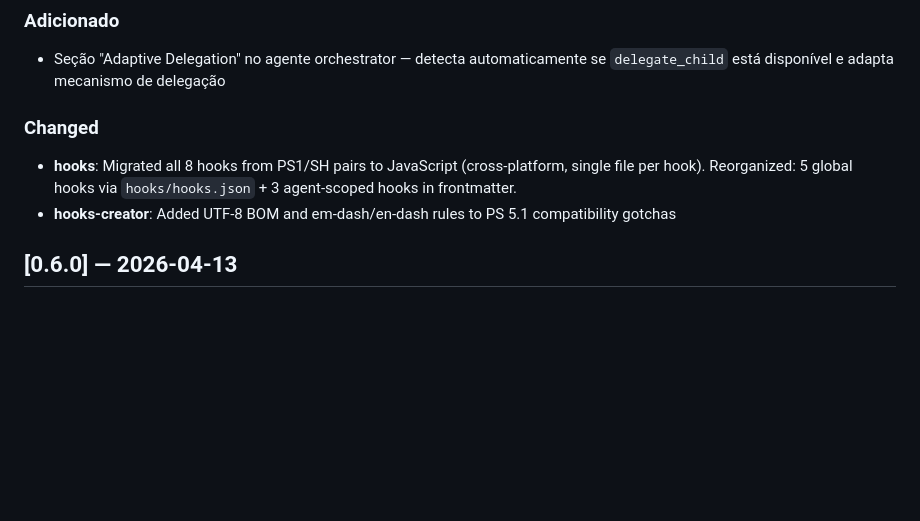
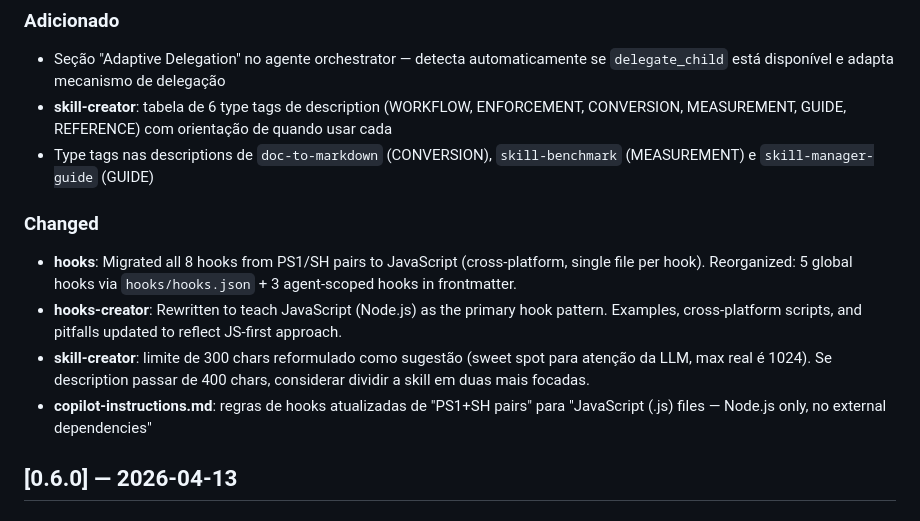
Before and after one commit to AllanSantos-DV/skill-kit, a Markdown page: CHANGELOG.md, the part around the change. GitHub-like rendering; blank space fills up the shorter version.

Commit message:
docs: update CHANGELOG with hooks-creator rewrite and type tag improvements

```diff
--- a/CHANGELOG.md
+++ b/CHANGELOG.md
@@ -7,10 +7,14 @@ Formato baseado em [Keep a Changelog](https://keepachangelog.com/pt-BR/1.1.0/).
 
 ### Adicionado
 - Seção "Adaptive Delegation" no agente orchestrator — detecta automaticamente se `delegate_child` está disponível e adapta mecanismo de delegação
+- **skill-creator**: tabela de 6 type tags de description (WORKFLOW, ENFORCEMENT, CONVERSION, MEASUREMENT, GUIDE, REFERENCE) com orientação de quando usar cada
+- Type tags nas descriptions de `doc-to-markdown` (CONVERSION), `skill-benchmark` (MEASUREMENT) e `skill-manager-guide` (GUIDE)
 
 ### Changed
 - **hooks**: Migrated all 8 hooks from PS1/SH pairs to JavaScript (cross-platform, single file per hook). Reorganized: 5 global hooks via `hooks/hooks.json` + 3 agent-scoped hooks in frontmatter.
-- **hooks-creator**: Added UTF-8 BOM and em-dash/en-dash rules to PS 5.1 compatibility gotchas
+- **hooks-creator**: Rewritten to teach JavaScript (Node.js) as the primary hook pattern. Examples, cross-platform scripts, and pitfalls updated to reflect JS-first approach.
+- **skill-creator**: limite de 300 chars reformulado como sugestão (sweet spot para atenção da LLM, max real é 1024). Se description passar de 400 chars, considerar dividir a skill em duas mais focadas.
+- **copilot-instructions.md**: regras de hooks atualizadas de "PS1+SH pairs" para "JavaScript (.js) files — Node.js only, no external dependencies"
 
 ## [0.6.0] — 2026-04-13
 
```
